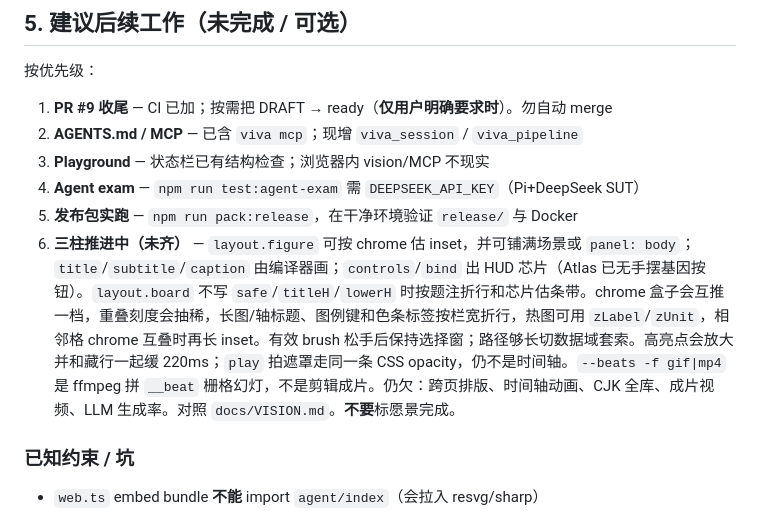
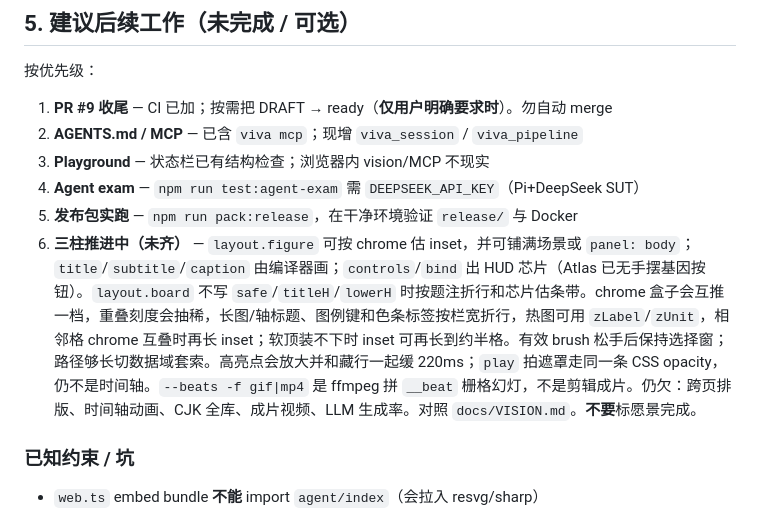
Before and after one commit to yanshen2953/viva-lang, a Markdown page: docs/HANDOFF.md, the part around the change. Drawn GitHub-style.

```diff
--- a/docs/HANDOFF.md
+++ b/docs/HANDOFF.md
@@ -118,7 +118,7 @@ Vision 检查需 `viva.models.json`（见 `viva.models.json.example`）或 env `
 3. **Playground** — 状态栏已有结构检查；浏览器内 vision/MCP 不现实
 4. **Agent exam** — `npm run test:agent-exam` 需 `DEEPSEEK_API_KEY`（Pi+DeepSeek SUT）
 5. **发布包实跑** — `npm run pack:release`，在干净环境验证 `release/` 与 Docker
-6. **三柱推进中（未齐）** — `layout.figure` 可按 chrome 估 inset，并可铺满场景或 `panel: body`；`title`/`subtitle`/`caption` 由编译器画；`controls`/`bind` 出 HUD 芯片（Atlas 已无手摆基因按钮）。`layout.board` 不写 `safe`/`titleH`/`lowerH` 时按题注折行和芯片估条带。chrome 盒子会互推一档，重叠刻度会抽稀，长图/轴标题、图例键和色条标签按栏宽折行，热图可用 `zLabel`/`zUnit`，相邻格 chrome 互叠时再长 inset。有效 brush 松手后保持选择窗；路径够长切数据域套索。高亮点会放大并和藏行一起缓 220ms；`play` 拍遮罩走同一条 CSS opacity，仍不是时间轴。`--beats -f gif|mp4` 是 ffmpeg 拼 `__beat` 栅格幻灯，不是剪辑成片。仍欠：跨页排版、时间轴动画、CJK 全库、成片视频、LLM 生成率。对照 `docs/VISION.md`。**不要**标愿景完成。
+6. **三柱推进中（未齐）** — `layout.figure` 可按 chrome 估 inset，并可铺满场景或 `panel: body`；`title`/`subtitle`/`caption` 由编译器画；`controls`/`bind` 出 HUD 芯片（Atlas 已无手摆基因按钮）。`layout.board` 不写 `safe`/`titleH`/`lowerH` 时按题注折行和芯片估条带。chrome 盒子会互推一档，重叠刻度会抽稀，长图/轴标题、图例键和色条标签按栏宽折行，热图可用 `zLabel`/`zUnit`，相邻格 chrome 互叠时再长 inset；软顶装不下时 inset 可再长到约半格。有效 brush 松手后保持选择窗；路径够长切数据域套索。高亮点会放大并和藏行一起缓 220ms；`play` 拍遮罩走同一条 CSS opacity，仍不是时间轴。`--beats -f gif|mp4` 是 ffmpeg 拼 `__beat` 栅格幻灯，不是剪辑成片。仍欠：跨页排版、时间轴动画、CJK 全库、成片视频、LLM 生成率。对照 `docs/VISION.md`。**不要**标愿景完成。
 
 ### 已知约束 / 坑
 
```
Also changed, not shown: docs/GAPS.md (+1 -1 lines), docs/VISION.md (+1 -1 lines).
